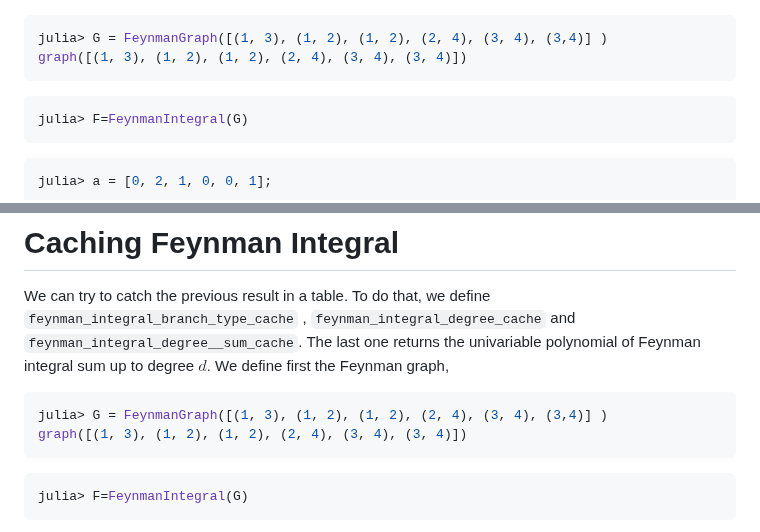
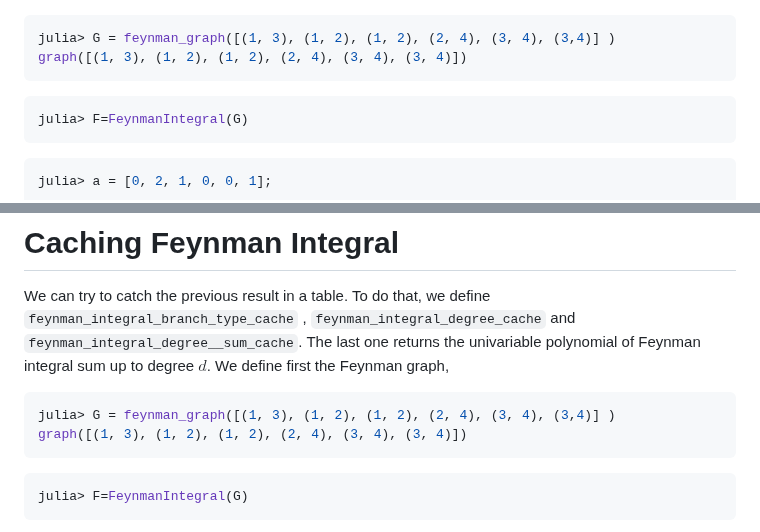
Before and after one commit to singular-gpispace/GromovWitten, a Markdown page: README.md, 2 parts joined by grey strips. Drawn GitHub-style.

````diff
--- a/README.md
+++ b/README.md
@@ -52,7 +52,7 @@ using GromovWitten
 ![alt text](docs/src/img/Cartepillar3.png)
 
 ```julia
-julia> G = FeynmanGraph([(1, 3), (1, 2), (1, 2), (2, 4), (3, 4), (3,4)] )
+julia> G = feynman_graph([(1, 3), (1, 2), (1, 2), (2, 4), (3, 4), (3,4)] )
 graph([(1, 3), (1, 2), (1, 2), (2, 4), (3, 4), (3, 4)])
 ```
 
@@ -98,7 +98,7 @@ We can try to catch the previous result in a table.
 To do that, we define `feynman_integral_branch_type_cache` , `feynman_integral_degree_cache` and  `feynman_integral_degree__sum_cache`. The last one returns the univariable polynomial of Feynman integral sum up to degree $d$.
 We define first the Feynman graph,
 ```julia
-julia> G = FeynmanGraph([(1, 3), (1, 2), (1, 2), (2, 4), (3, 4), (3,4)] )
+julia> G = feynman_graph([(1, 3), (1, 2), (1, 2), (2, 4), (3, 4), (3,4)] )
 graph([(1, 3), (1, 2), (1, 2), (2, 4), (3, 4), (3, 4)])
 ```
 
````
